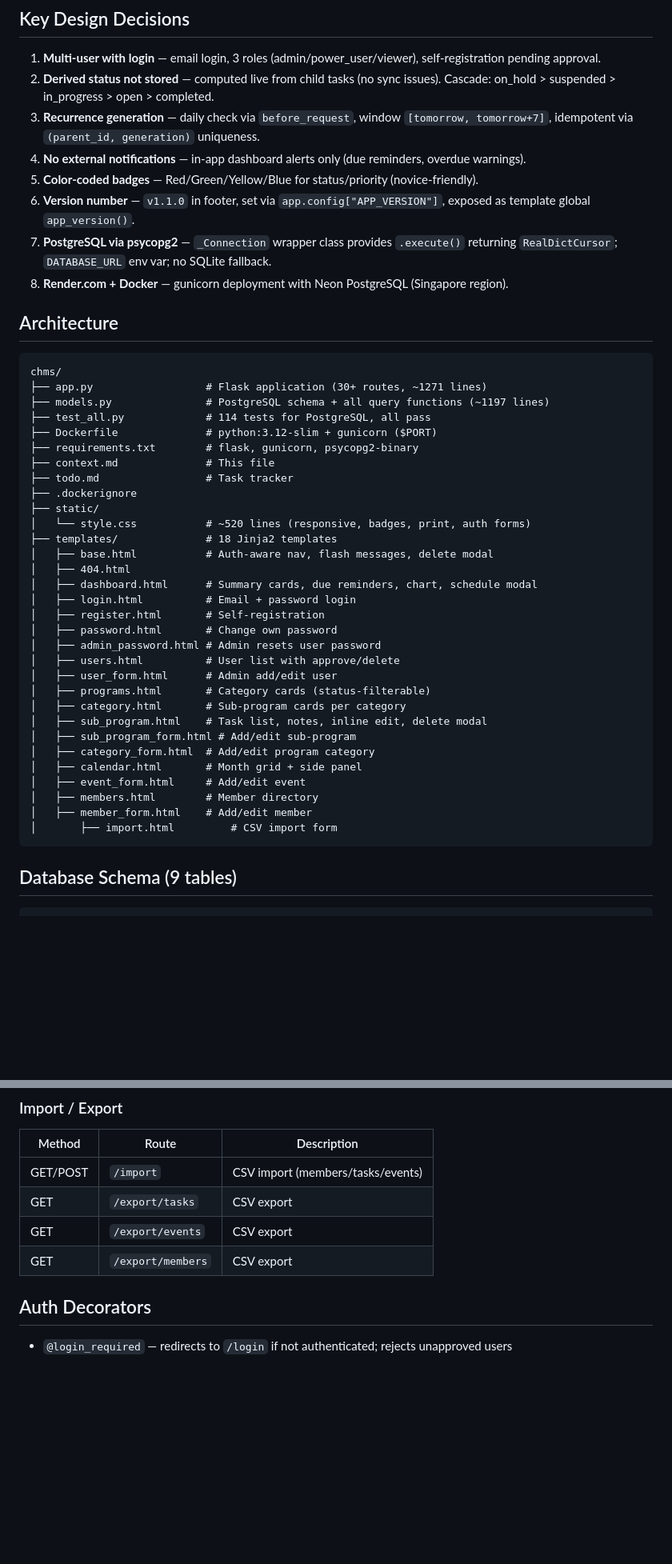
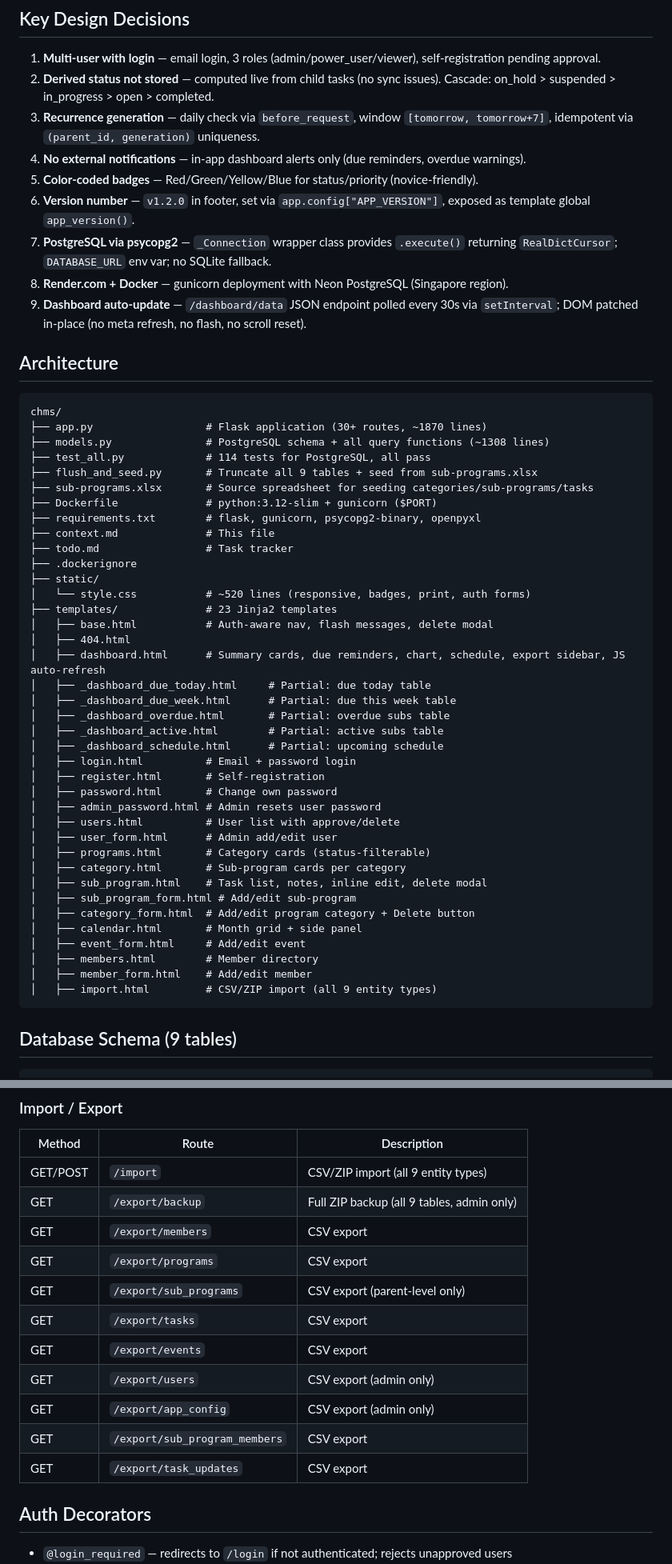
Before and after one commit to eradesa/LWC-Planning-Committee-, a Markdown page: context.md, 2 parts joined by grey strips. Shown at 80% size. Rendered like a GitHub page; blank space fills up the shorter version.

Commit message:
update context.md and todo.md with all features, local DB path, and Neon prod URL

````diff
--- a/context.md
+++ b/context.md
@@ -31,28 +31,36 @@ Replace the existing Excel-based planning committee tracker (`Planning committe.
 3. **Recurrence generation** — daily check via `before_request`, window `[tomorrow, tomorrow+7]`, idempotent via `(parent_id, generation)` uniqueness.
 4. **No external notifications** — in-app dashboard alerts only (due reminders, overdue warnings).
 5. **Color-coded badges** — Red/Green/Yellow/Blue for status/priority (novice-friendly).
-6. **Version number** — `v1.1.0` in footer, set via `app.config["APP_VERSION"]`, exposed as template global `app_version()`.
+6. **Version number** — `v1.2.0` in footer, set via `app.config["APP_VERSION"]`, exposed as template global `app_version()`.
 7. **PostgreSQL via psycopg2** — `_Connection` wrapper class provides `.execute()` returning `RealDictCursor`; `DATABASE_URL` env var; no SQLite fallback.
 8. **Render.com + Docker** — gunicorn deployment with Neon PostgreSQL (Singapore region).
+9. **Dashboard auto-update** — `/dashboard/data` JSON endpoint polled every 30s via `setInterval`; DOM patched in-place (no meta refresh, no flash, no scroll reset).
 
 ## Architecture
 
 ```
 chms/
-├── app.py                  # Flask application (30+ routes, ~1271 lines)
-├── models.py               # PostgreSQL schema + all query functions (~1197 lines)
+├── app.py                  # Flask application (30+ routes, ~1870 lines)
+├── models.py               # PostgreSQL schema + all query functions (~1308 lines)
 ├── test_all.py             # 114 tests for PostgreSQL, all pass
+├── flush_and_seed.py       # Truncate all 9 tables + seed from sub-programs.xlsx
+├── sub-programs.xlsx       # Source spreadsheet for seeding categories/sub-programs/tasks
 ├── Dockerfile              # python:3.12-slim + gunicorn ($PORT)
-├── requirements.txt        # flask, gunicorn, psycopg2-binary
+├── requirements.txt        # flask, gunicorn, psycopg2-binary, openpyxl
 ├── context.md              # This file
 ├── todo.md                 # Task tracker
 ├── .dockerignore
 ├── static/
 │   └── style.css           # ~520 lines (responsive, badges, print, auth forms)
-├── templates/              # 18 Jinja2 templates
+├── templates/              # 23 Jinja2 templates
 │   ├── base.html           # Auth-aware nav, flash messages, delete modal
 │   ├── 404.html
-│   ├── dashboard.html      # Summary cards, due reminders, chart, schedule modal
+│   ├── dashboard.html      # Summary cards, due reminders, chart, schedule, export sidebar, JS auto-refresh
+│   ├── _dashboard_due_today.html     # Partial: due today table
+│   ├── _dashboard_due_week.html      # Partial: due this week table
+│   ├── _dashboard_overdue.html       # Partial: overdue subs table
+│   ├── _dashboard_active.html        # Partial: active subs table
+│   ├── _dashboard_schedule.html      # Partial: upcoming schedule
 │   ├── login.html          # Email + password login
 │   ├── register.html       # Self-registration
 │   ├── password.html       # Change own password
@@ -63,12 +71,12 @@ chms/
 │   ├── category.html       # Sub-program cards per category
 │   ├── sub_program.html    # Task list, notes, inline edit, delete modal
 │   ├── sub_program_form.html # Add/edit sub-program
-│   ├── category_form.html  # Add/edit program category
+│   ├── category_form.html  # Add/edit program category + Delete button
 │   ├── calendar.html       # Month grid + side panel
 │   ├── event_form.html     # Add/edit event
 │   ├── members.html        # Member directory
 │   ├── member_form.html    # Add/edit member
-│       ├── import.html         # CSV import form
+│   ├── import.html         # CSV/ZIP import (all 9 entity types)
 ```
 
 ## Database Schema (9 tables)
@@ -205,10 +214,17 @@ users
 ### Import / Export
 | Method | Route | Description |
 |--------|-------|-------------|
-| GET/POST | `/import` | CSV import (members/tasks/events) |
+| GET/POST | `/import` | CSV/ZIP import (all 9 entity types) |
+| GET | `/export/backup` | Full ZIP backup (all 9 tables, admin only) |
+| GET | `/export/members` | CSV export |
+| GET | `/export/programs` | CSV export |
+| GET | `/export/sub_programs` | CSV export (parent-level only) |
 | GET | `/export/tasks` | CSV export |
 | GET | `/export/events` | CSV export |
-| GET | `/export/members` | CSV export |
+| GET | `/export/users` | CSV export (admin only) |
+| GET | `/export/app_config` | CSV export (admin only) |
+| GET | `/export/sub_program_members` | CSV export |
+| GET | `/export/task_updates` | CSV export |
 
 ## Auth Decorators
 
````
Also changed, not shown: other parts of context.md (+31 -10 lines), todo.md (+44 -6 lines).
